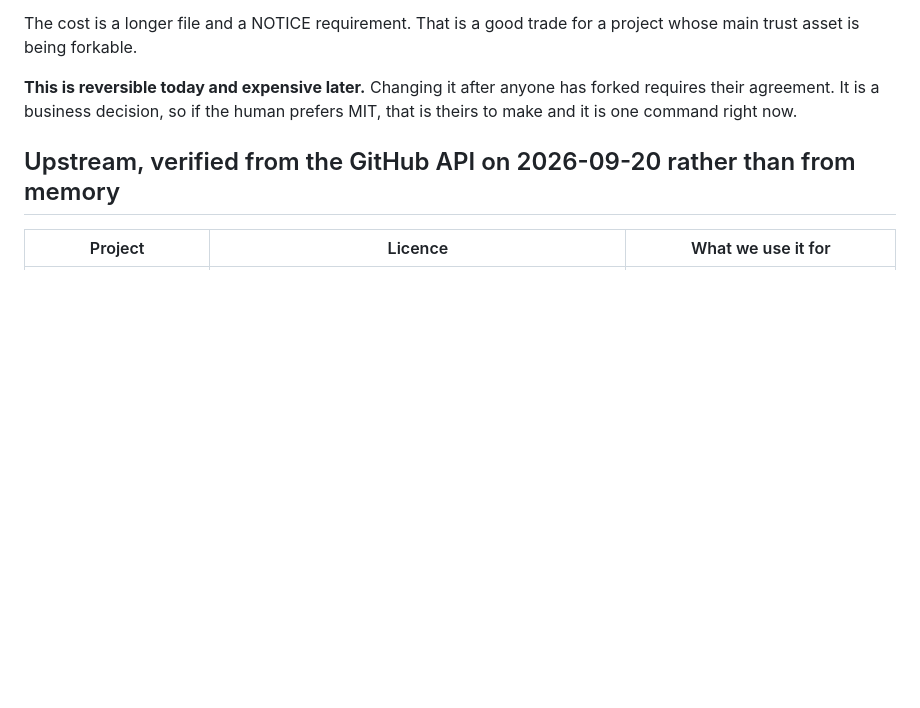
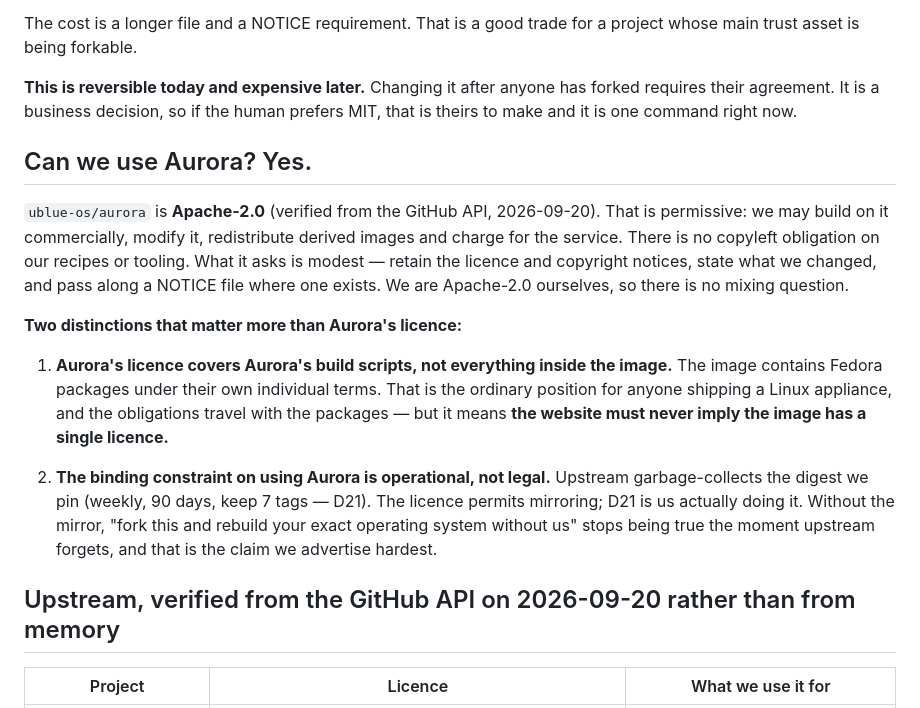
Before and after one commit to aarohkandy/auros, a Markdown page: LICENSING.md, the part around the change. Drawn GitHub-style; blank space fills up the shorter version.

Commit message:
Record that Aurora is Apache-2.0 and what that does and does not cover
Yes we can use it: permissive, commercial use fine, derived images fine, no copyleft on
our recipes. Keep the notices, state changes, pass along NOTICE.

Two distinctions worth more than the licence itself. Aurora's licence covers Aurora's
build scripts, not every package inside the image — those carry their own terms, so the
website must never imply the image has one licence. And the binding constraint on using
Aurora is operational rather than legal: upstream deletes the digest we pin, the licence
permits mirroring, and D21 is us doing it. Without the mirror the claim we advertise
hardest stops being true the moment upstream forgets.

Co-Authored-By: Claude Opus 5 <noreply@anthropic.com>

```diff
--- a/LICENSING.md
+++ b/LICENSING.md
@@ -19,6 +19,26 @@ asset is being forkable.
 **This is reversible today and expensive later.** Changing it after anyone has forked requires their
 agreement. It is a business decision, so if the human prefers MIT, that is theirs to make and it is one
 command right now.
+
+## Can we use Aurora? Yes.
+
+`ublue-os/aurora` is **Apache-2.0** (verified from the GitHub API, 2026-09-20). That is permissive: we
+may build on it commercially, modify it, redistribute derived images and charge for the service. There
+is no copyleft obligation on our recipes or tooling. What it asks is modest — retain the licence and
+copyright notices, state what we changed, and pass along a NOTICE file where one exists. We are
+Apache-2.0 ourselves, so there is no mixing question.
+
+**Two distinctions that matter more than Aurora's licence:**
+
+1. **Aurora's licence covers Aurora's build scripts, not everything inside the image.** The image
+   contains Fedora packages under their own individual terms. That is the ordinary position for anyone
+   shipping a Linux appliance, and the obligations travel with the packages — but it means **the website
+   must never imply the image has a single licence.**
+
+2. **The binding constraint on using Aurora is operational, not legal.** Upstream garbage-collects the
+   digest we pin (weekly, 90 days, keep 7 tags — D21). The licence permits mirroring; D21 is us
+   actually doing it. Without the mirror, "fork this and rebuild your exact operating system without us"
+   stops being true the moment upstream forgets, and that is the claim we advertise hardest.
 
 ## Upstream, verified from the GitHub API on 2026-09-20 rather than from memory
 
```
